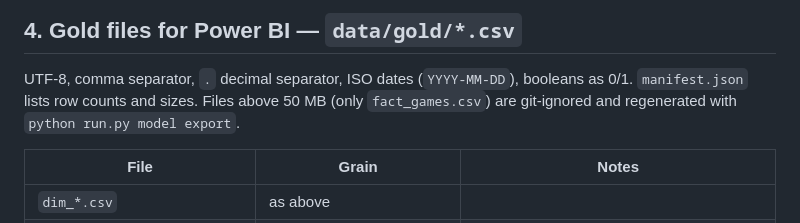
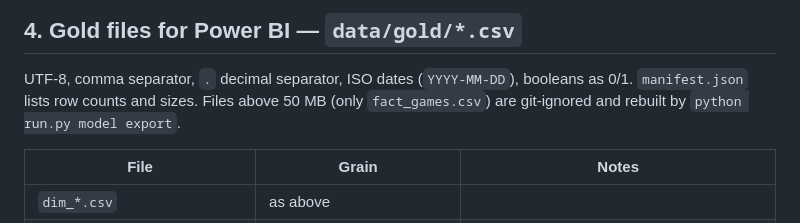
Before and after one commit to Oussama-essalehi/64-Squares, a Markdown page: docs/data_dictionary.md, the part around the change. GitHub-like rendering.

Commit message:
docs: clarify how the fact table is rebuilt

```diff
--- a/docs/data_dictionary.md
+++ b/docs/data_dictionary.md
@@ -83,7 +83,7 @@ Built by `sql/01_schema.sql`; views in `sql/02_views.sql`.
 
 UTF-8, comma separator, `.` decimal separator, ISO dates (`YYYY-MM-DD`), booleans as 0/1.
 `manifest.json` lists row counts and sizes. Files above 50 MB (only `fact_games.csv`) are
-git-ignored and regenerated with `python run.py model export`.
+git-ignored and rebuilt by `python run.py model export`.
 
 | File | Grain | Notes |
 |---|---|---|
```
